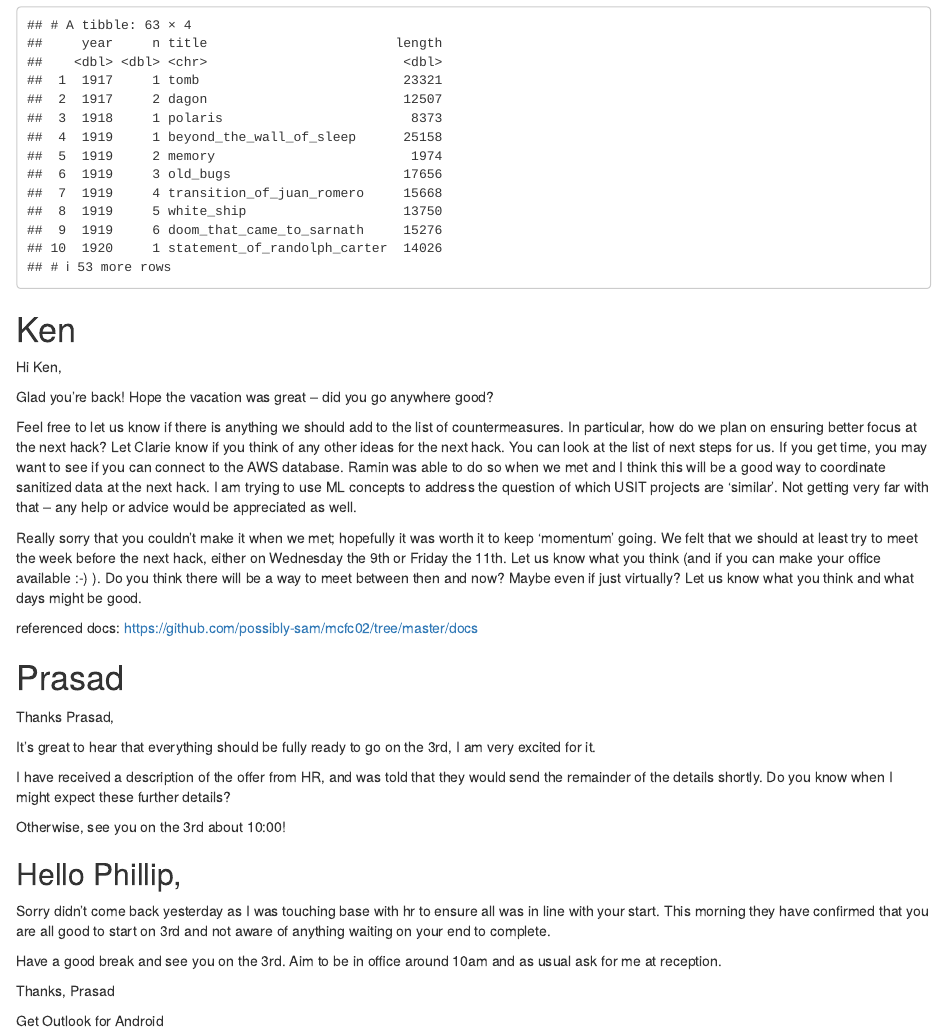
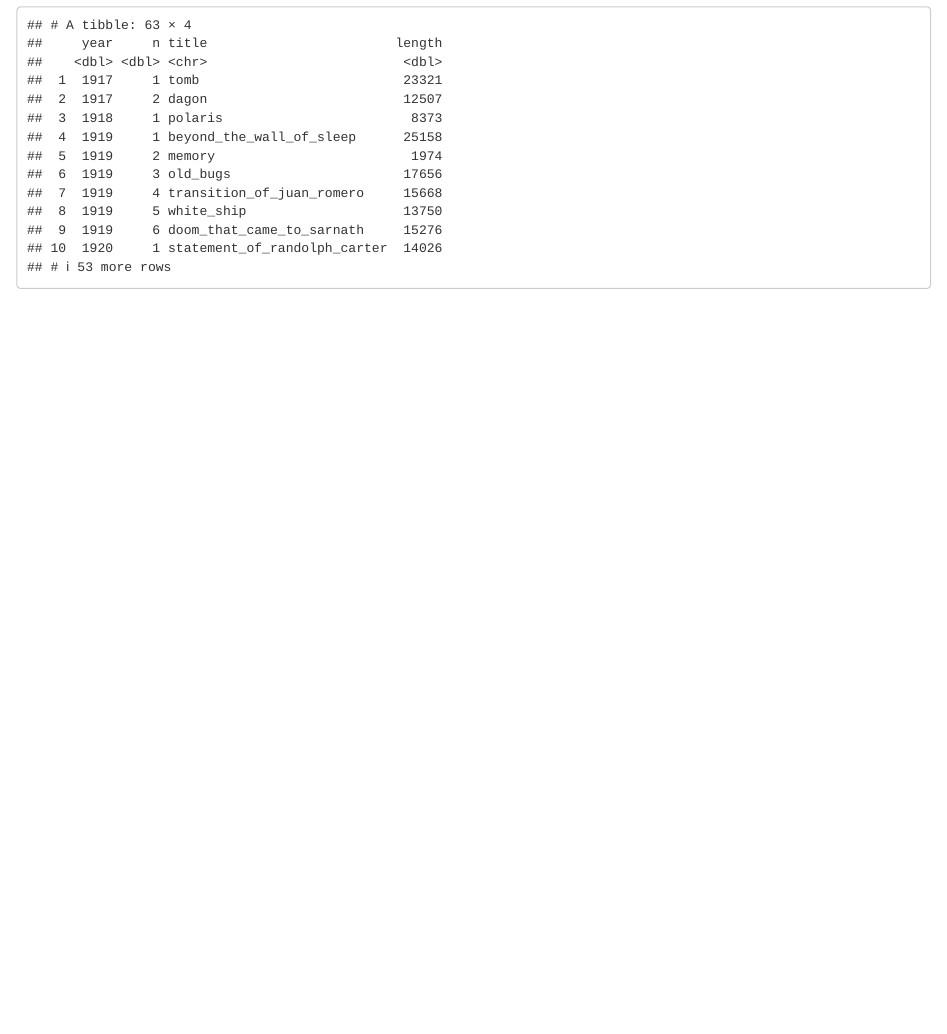
Before and after one commit to possibly-sam/lovecraft01, an R Markdown document (hpl01.Rmd): the page in a window 1100 px wide, from 7290 px down. Rendered offline with R 4.5, knitr and Pandoc, with nearby package versions; code that draws random numbers runs with fixed seeds of ours; some code elsewhere in the file could not run offline; common packages that the code uses without loading them are loaded.

Commit message:
regular update

````diff
--- a/hpl01.Rmd
+++ b/hpl01.Rmd
@@ -227,50 +227,3 @@ plot( q3$n)
 hpl01 %>% group_by()
 
 ```
-
-
-
-
-
-
-
-# Ken
-
-Hi Ken,
-
-Glad you're back!  Hope the vacation was great -- did you go anywhere good?
-
-Feel free to let us know if there is anything we should add to the list of countermeasures.  In particular, how do we plan on ensuring better focus at the next hack?
-Let Clarie know if you think of any other ideas for the next hack.
-You can look at the list of next steps for us.  If you get time, you may want to see if you can connect to the AWS database.  Ramin was able to do so when we met and I think this will be a good way to coordinate sanitized data at the next hack.
-I am trying to use ML concepts to address the question of which USIT projects are 'similar'.  Not getting very far with that -- any help or advice would be appreciated as well.
-
-Really sorry that you couldn't make it when we met; hopefully it was worth it to keep 'momentum' going.  We felt that we should at least try to meet the week before the next hack, either on Wednesday the 9th or Friday the 11th.  Let us know what you think (and if you can make your office available :-) ).  Do you think there will be a way to meet between then and now?  Maybe even if just virtually?  Let us know what you think and what days might be good.
-
-referenced docs:
-https://github.com/possibly-sam/mcfc02/tree/master/docs
-
-
-
-# Prasad
-
-Thanks Prasad,
-
-It's great to hear that everything should be fully ready to go on the 3rd, I am very excited for it.
-
-I have received a description of the offer from HR, and was told that they would send the remainder of the details shortly.  Do you know when I might expect these further details?
-
-Otherwise, see you on the 3rd about 10:00!
-
-
-
-## Hello Phillip,
-
-Sorry didn't come back yesterday as I was touching base with hr to ensure all was in line with your start. This morning they have confirmed that you are all good to start on 3rd and not aware of anything waiting on your end to complete.
-
-Have a good break and see you on the 3rd. Aim to be in office around 10am and as usual ask for me at reception.
-
-Thanks,
-Prasad
-
-Get Outlook for Android
````
